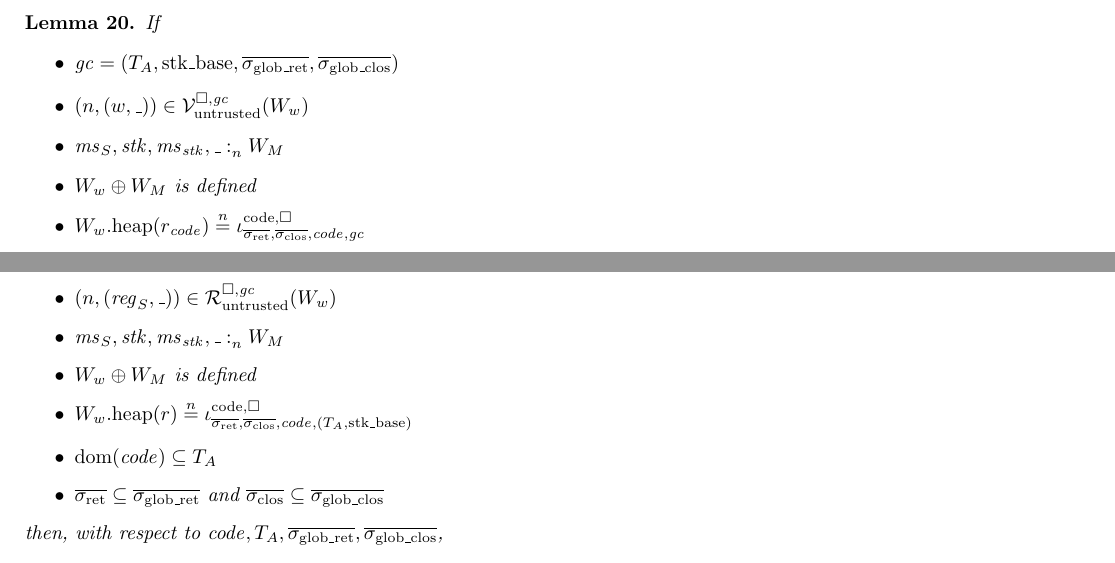
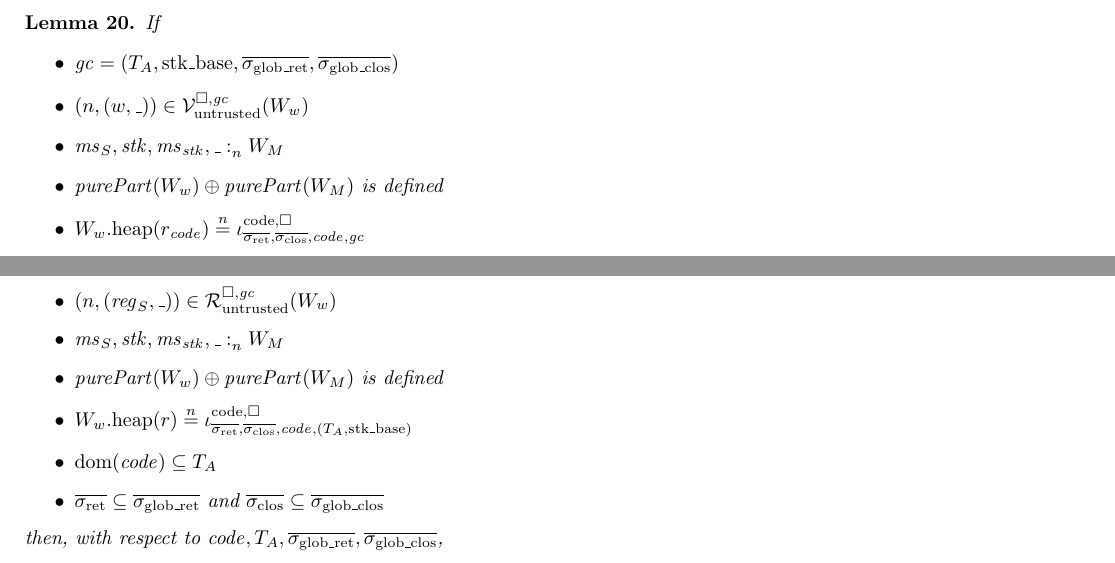
Before and after one commit to dominiquedevriese/capability-machine-reasoning-on-paper, a LaTeX document (fully-abstract-comp/technical-report.tex): two parts of pages 29 and 30 of 67, joined at a grey line, cut so that both start at the same text. Compiled offline with pdfLaTeX.

Commit message:
Updated safety->reasonable lemma to require pure compatible worlds

```diff
--- a/fully-abstract-comp/technical-report.tex
+++ b/fully-abstract-comp/technical-report.tex
@@ -2612,7 +2612,7 @@ For all $\sealed{\sigma,\vsc} \in \overline{c_{\mathrm{export}}}$, with $\exec{\
   \item $\gc = (\ta,\stkb,\gsigrets,\gsigcloss)$
   \item $\npair{(w,\_)} \in \lrv(W_w)$
   \item $\memSat{\ms_S,\stk,\ms_\stk,\_}{W_M}$
-  \item $W_w \oplus W_M$ is defined
+  \item $\purePart{W_w} \oplus \purePart{W_M}$ is defined
   \item $\pwheap[W_w](r_\code) \nequal \codereg{\sigrets,\sigcloss,\code,\gc}$
   \item $\dom(\code) \subseteq \ta$
   \item $\sigrets \subseteq \gsigrets$ and $\sigcloss \subseteq \gsigcloss$
@@ -2703,7 +2703,7 @@ For all $\sealed{\sigma,\vsc} \in \overline{c_{\mathrm{export}}}$, with $\exec{\
   \begin{itemize}
   \item $\npair{(\reg_S,\_)} \in \lrr(W_w)$
   \item $\memSat{\ms_S,\stk,\ms_\stk,\_}{W_M}$
-  \item $W_w \oplus W_M$ is defined
+  \item $\purePart{W_w} \oplus \purePart{W_M}$ is defined
   \item $\pwheap[W_w](r) \nequal \codereg{\sigrets,\sigcloss,\code,(\ta,\stkb)}$
   \item $\dom(\code) \subseteq \ta$
   \item $\sigrets \subseteq \gsigrets$ and $\sigcloss \subseteq \gsigcloss$
```
